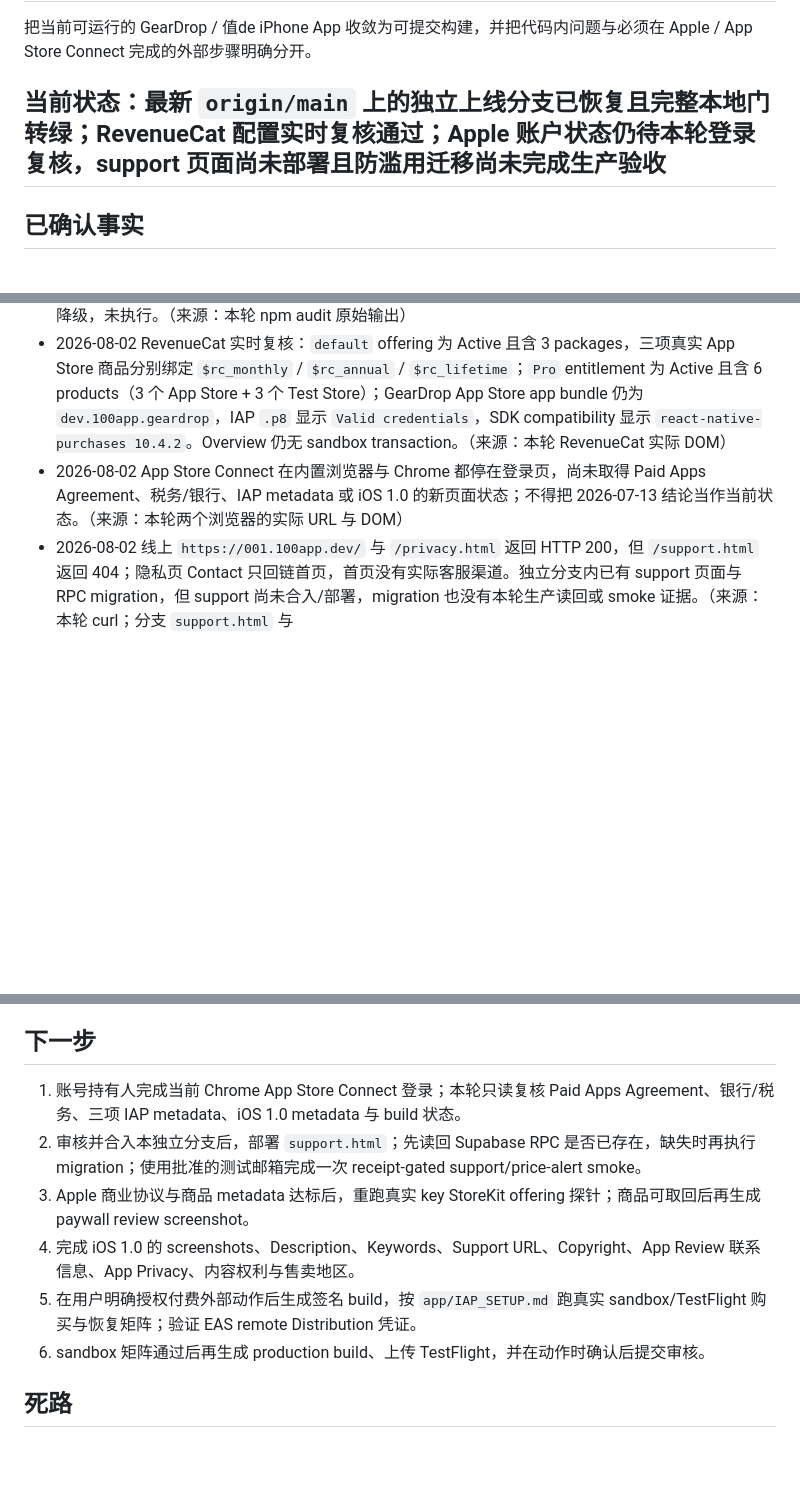
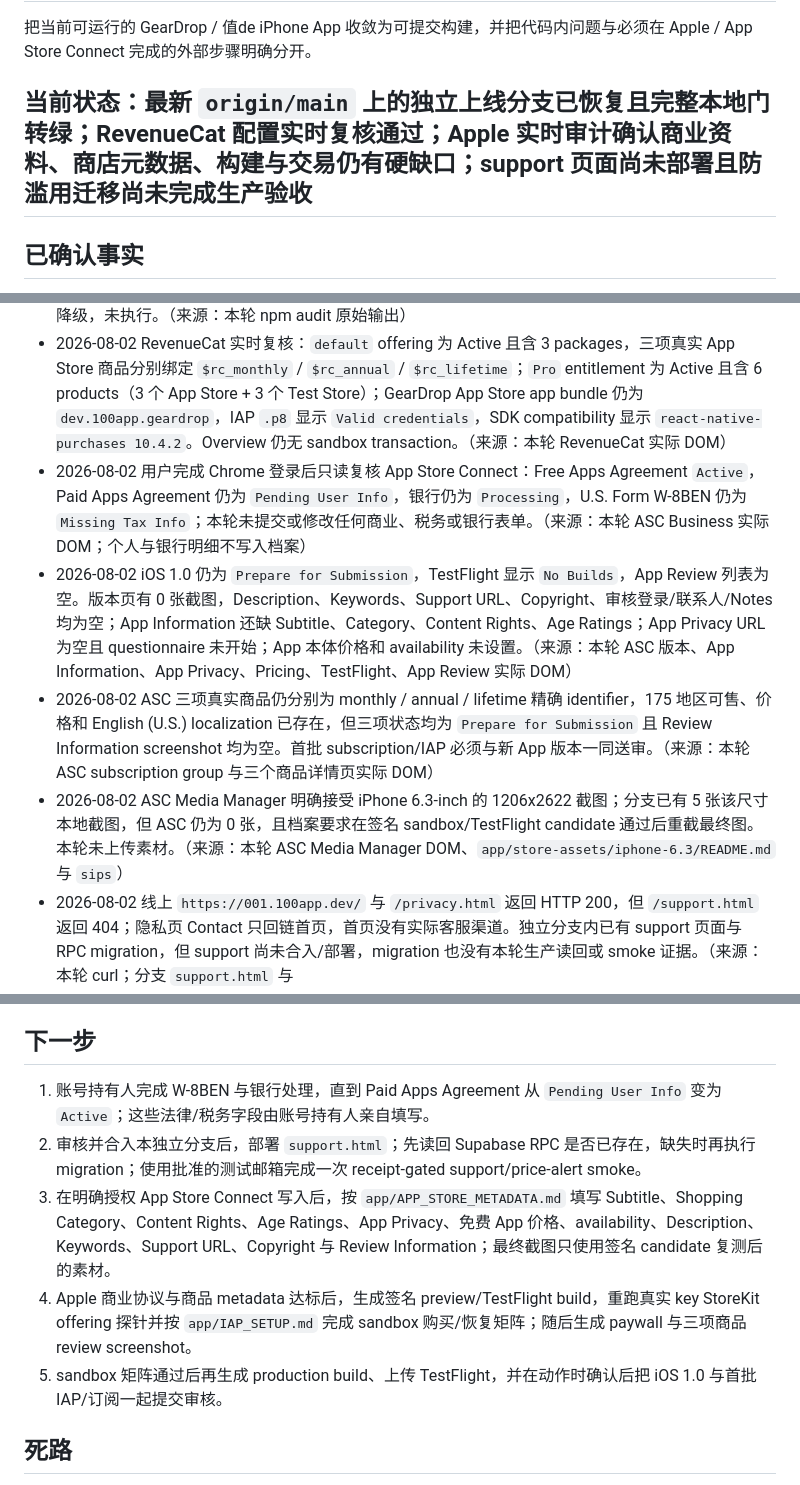
Before and after one commit to noir-madlax/001-arcteryx-deals-platform, a Markdown page: .agent/TASK-ios-launch-readiness.md, 3 parts joined by grey strips. Drawn GitHub-style; blank space fills up the shorter version.

Commit message:
docs: record live App Store audit

```diff
--- a/.agent/TASK-ios-launch-readiness.md
+++ b/.agent/TASK-ios-launch-readiness.md
@@ -3,7 +3,7 @@
 ## Why（一句话）
 把当前可运行的 GearDrop / 值de iPhone App 收敛为可提交构建，并把代码内问题与必须在 Apple / App Store Connect 完成的外部步骤明确分开。
 
-## 当前状态：最新 `origin/main` 上的独立上线分支已恢复且完整本地门转绿；RevenueCat 配置实时复核通过；Apple 账户状态仍待本轮登录复核，support 页面尚未部署且防滥用迁移尚未完成生产验收
+## 当前状态：最新 `origin/main` 上的独立上线分支已恢复且完整本地门转绿；RevenueCat 配置实时复核通过；Apple 实时审计确认商业资料、商店元数据、构建与交易仍有硬缺口；support 页面尚未部署且防滥用迁移尚未完成生产验收
 
 ## 已确认事实
 - 2026-08-02 已从最新 `origin/main` 创建 `codex/ios-appstore-launch-20260802`，把 2026-07-31 保存的五个 iOS/上线安全提交迁入；冲突仅在 `app/lib/catalog.ts` 与 `tests/test_web_memory_guards.py`，合并保留了最新 FI/IE catalog 覆盖、iOS 默认地区逻辑和 support/RPC 回归。（来源：本轮 `git cherry-pick`、冲突 diff 与提交日志）
@@ -11,7 +11,10 @@
 - 2026-08-02 EAS 只读复核：登录 `noir-madlax`，项目仍为 `@noir-madlax/geardrop` / `ead43b0e-5dbf-44a2-838e-f65db29abb30`；iOS build list 仍为 `[]`，production/preview 均显示遮罩后的 Sensitive RevenueCat public key。本机 `security find-identity` 仍只返回一张 Apple Development identity。（来源：本轮 EAS CLI 20.5.1 与 security 原始输出）
 - 2026-08-02 `npm audit --omit=dev` exit 1，当前为 10 moderate，仍来自 `@expo/config-plugins -> xcode -> uuid <11.1.1`；npm 的唯一自动修复路径是 `--force` 并把 Expo 换成 46.0.21，属于破坏性降级，未执行。（来源：本轮 npm audit 原始输出）
 - 2026-08-02 RevenueCat 实时复核：`default` offering 为 Active 且含 3 packages，三项真实 App Store 商品分别绑定 `$rc_monthly` / `$rc_annual` / `$rc_lifetime`；`Pro` entitlement 为 Active 且含 6 products（3 个 App Store + 3 个 Test Store）；GearDrop App Store app bundle 仍为 `dev.100app.geardrop`，IAP `.p8` 显示 `Valid credentials`，SDK compatibility 显示 `react-native-purchases 10.4.2`。Overview 仍无 sandbox transaction。（来源：本轮 RevenueCat 实际 DOM）
-- 2026-08-02 App Store Connect 在内置浏览器与 Chrome 都停在登录页，尚未取得 Paid Apps Agreement、税务/银行、IAP metadata 或 iOS 1.0 的新页面状态；不得把 2026-07-13 结论当作当前状态。（来源：本轮两个浏览器的实际 URL 与 DOM）
+- 2026-08-02 用户完成 Chrome 登录后只读复核 App Store Connect：Free Apps Agreement `Active`，Paid Apps Agreement 仍为 `Pending User Info`，银行仍为 `Processing`，U.S. Form W-8BEN 仍为 `Missing Tax Info`；本轮未提交或修改任何商业、税务或银行表单。（来源：本轮 ASC Business 实际 DOM；个人与银行明细不写入档案）
+- 2026-08-02 iOS 1.0 仍为 `Prepare for Submission`，TestFlight 显示 `No Builds`，App Review 列表为空。版本页有 0 张截图，Description、Keywords、Support URL、Copyright、审核登录/联系人/Notes 均为空；App Information 还缺 Subtitle、Category、Content Rights、Age Ratings；App Privacy URL 为空且 questionnaire 未开始；App 本体价格和 availability 未设置。（来源：本轮 ASC 版本、App Information、App Privacy、Pricing、TestFlight、App Review 实际 DOM）
+- 2026-08-02 ASC 三项真实商品仍分别为 monthly / annual / lifetime 精确 identifier，175 地区可售、价格和 English (U.S.) localization 已存在，但三项状态均为 `Prepare for Submission` 且 Review Information screenshot 均为空。首批 subscription/IAP 必须与新 App 版本一同送审。（来源：本轮 ASC subscription group 与三个商品详情页实际 DOM）
+- 2026-08-02 ASC Media Manager 明确接受 iPhone 6.3-inch 的 1206x2622 截图；分支已有 5 张该尺寸本地截图，但 ASC 仍为 0 张，且档案要求在签名 sandbox/TestFlight candidate 通过后重截最终图。本轮未上传素材。（来源：本轮 ASC Media Manager DOM、`app/store-assets/iphone-6.3/README.md` 与 `sips`）
 - 2026-08-02 线上 `https://001.100app.dev/` 与 `/privacy.html` 返回 HTTP 200，但 `/support.html` 返回 404；隐私页 Contact 只回链首页，首页没有实际客服渠道。独立分支内已有 support 页面与 RPC migration，但 support 尚未合入/部署，migration 也没有本轮生产读回或 smoke 证据。（来源：本轮 curl；分支 `support.html` 与 `supabase/migrations/20260719131646_geardrop_submission_security.sql`）
 - Expo/EAS 已登录账号 `noir-madlax`；`eas project:info` 返回 `@noir-madlax/geardrop`、project ID `ead43b0e-5dbf-44a2-838e-f65db29abb30`。（来源：2026-07-12 本机只读命令）
 - `eas build:list --platform ios --limit 5 --json --non-interactive` 返回 `[]`，当前没有 EAS iOS build 记录。（来源：2026-07-12 本机只读命令）
@@ -101,12 +104,11 @@
 - post-IAP 完整门已实跑且如实失败于 live `4,970 < 5,000`；单独 iOS export 和 `git diff --check` 通过。依赖审计的 Expo build-tooling moderate advisory 已记录为未解决风险。
 
 ## 下一步
-1. 账号持有人完成当前 Chrome App Store Connect 登录；本轮只读复核 Paid Apps Agreement、银行/税务、三项 IAP metadata、iOS 1.0 metadata 与 build 状态。
+1. 账号持有人完成 W-8BEN 与银行处理，直到 Paid Apps Agreement 从 `Pending User Info` 变为 `Active`；这些法律/税务字段由账号持有人亲自填写。
 2. 审核并合入本独立分支后，部署 `support.html`；先读回 Supabase RPC 是否已存在，缺失时再执行 migration；使用批准的测试邮箱完成一次 receipt-gated support/price-alert smoke。
-3. Apple 商业协议与商品 metadata 达标后，重跑真实 key StoreKit offering 探针；商品可取回后再生成 paywall review screenshot。
-4. 完成 iOS 1.0 的 screenshots、Description、Keywords、Support URL、Copyright、App Review 联系信息、App Privacy、内容权利与售卖地区。
-5. 在用户明确授权付费外部动作后生成签名 build，按 `app/IAP_SETUP.md` 跑真实 sandbox/TestFlight 购买与恢复矩阵；验证 EAS remote Distribution 凭证。
-6. sandbox 矩阵通过后再生成 production build、上传 TestFlight，并在动作时确认后提交审核。
+3. 在明确授权 App Store Connect 写入后，按 `app/APP_STORE_METADATA.md` 填写 Subtitle、Shopping Category、Content Rights、Age Ratings、App Privacy、免费 App 价格、availability、Description、Keywords、Support URL、Copyright 与 Review Information；最终截图只使用签名 candidate 复测后的素材。
+4. Apple 商业协议与商品 metadata 达标后，生成签名 preview/TestFlight build，重跑真实 key StoreKit offering 探针并按 `app/IAP_SETUP.md` 完成 sandbox 购买/恢复矩阵；随后生成 paywall 与三项商品 review screenshot。
+5. sandbox 矩阵通过后再生成 production build、上传 TestFlight，并在动作时确认后把 iOS 1.0 与首批 IAP/订阅一起提交审核。
 
 ## 死路
 - 2026-08-02 直接用默认 npm cache 启动 EAS CLI 时，大量 tarball integrity retry 后 3 分钟无结果；中止后改用独立空 cache，`eas-cli/20.5.1` 正常安装并完成全部只读查询。该问题是本机 npm cache 路径，不是 EAS 登录失败。
```
Also changed, not shown: other parts of .agent/TASK-ios-launch-readiness.md (+2 -2 lines), app/IAP_SETUP.md (+1 -1 lines), app/RELEASE_READINESS.md (+13 -11 lines).
